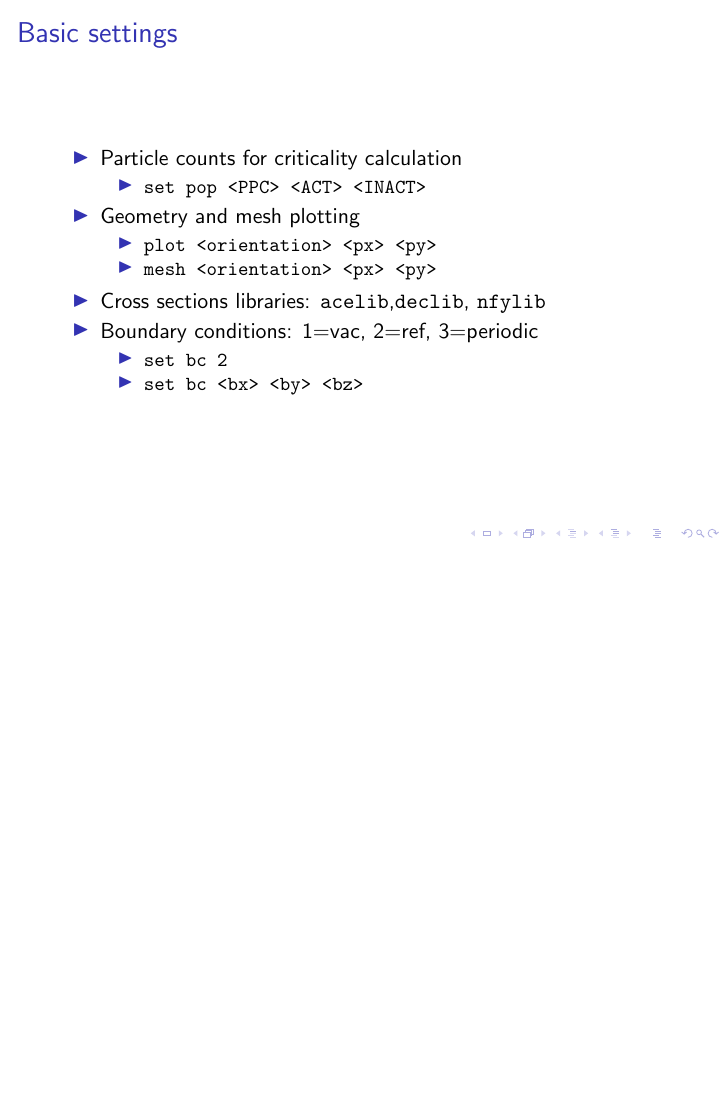
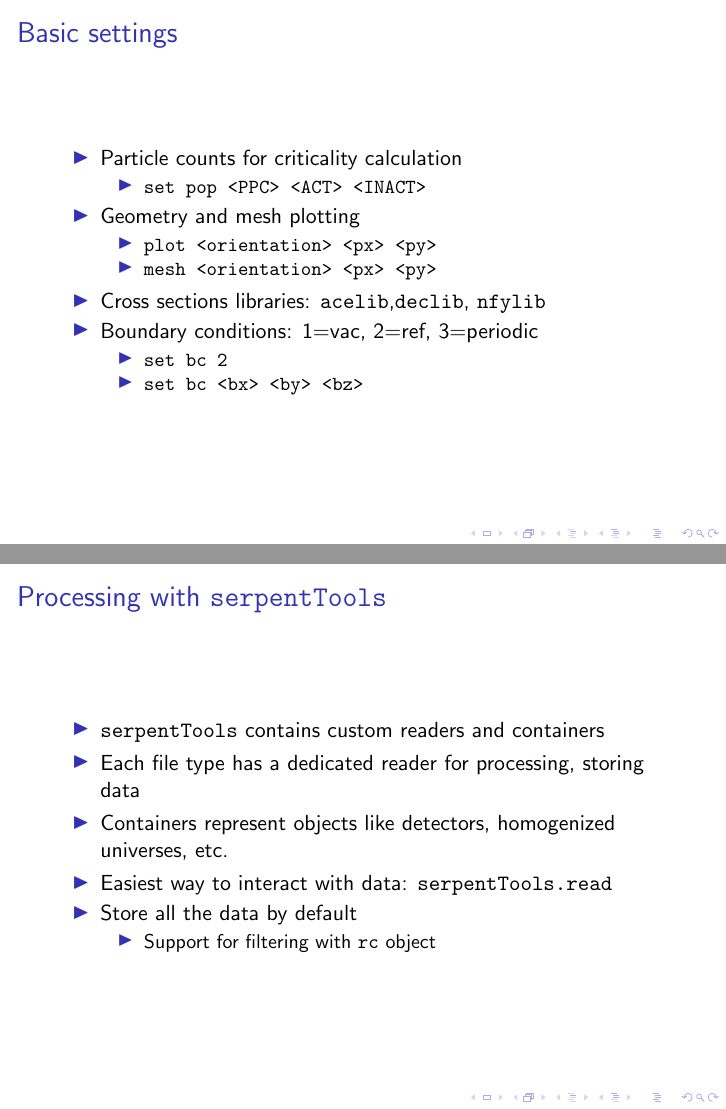
Before and after one commit to drewejohnson/ans-student19-serpenttools, LaTeX slides (ans19-serpentTools.tex): page 18 of 48 before the commit and pages 18 and 19 of 49 after it, the two joined at a grey line, the shorter picture padded with empty space. Compiled offline with pdfLaTeX.

Commit message:
Add frame on basic processing w/ serpenttools

```diff
--- a/ans19-serpentTools.tex
+++ b/ans19-serpentTools.tex
@@ -250,6 +250,21 @@
                 \item{\texttt{set bc 2}}
                 \item{\texttt{set bc <bx> <by> <bz>}}
             \end{itemize}
+    \end{itemize}
+\end{frame}
+
+\subsection{Processing with \st}
+
+\begin{frame}{Processing with \st}
+    \begin{itemize}
+        \item{\st contains custom readers and containers}
+        \item{Each file type has a dedicated reader for processing, storing data}
+        \item{Containers represent objects like detectors, homogenized universes, etc.}
+        \item{Easiest way to interact with data: \texttt{serpentTools.read}}
+        \item{Store all the data by default}
+        \begin{itemize}
+            \item{Support for filtering with \texttt{rc} object}
+        \end{itemize}
     \end{itemize}
 \end{frame}
 
```
